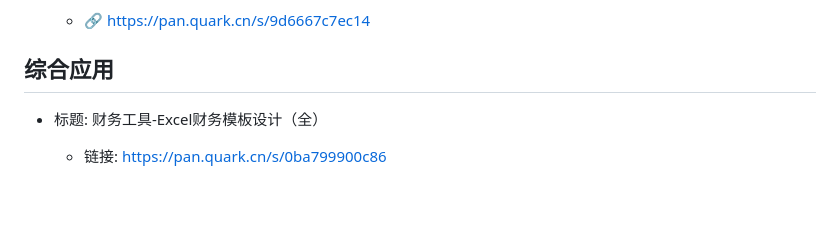
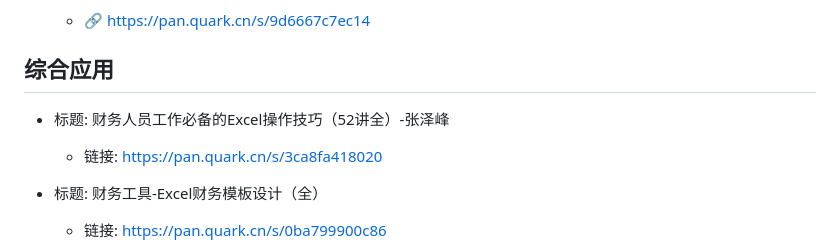
Before and after one commit to CaionGitHub/CaionGitHub.github.io, a Markdown page: Excel教程.md, the part around the change. Drawn GitHub-style; blank space fills up the shorter version.

Commit message:
Update Excel tutorial content and links

```diff
--- a/Excel教程.md
+++ b/Excel教程.md
@@ -156,6 +156,10 @@
 
 ## 综合应用
 
+* 标题: 财务人员工作必备的Excel操作技巧（52讲全）-张泽峰
+
+    - 链接: https://pan.quark.cn/s/3ca8fa418020
+
 * 标题: 财务工具-Excel财务模板设计（全）
 
     - 链接: https://pan.quark.cn/s/0ba799900c86
```
